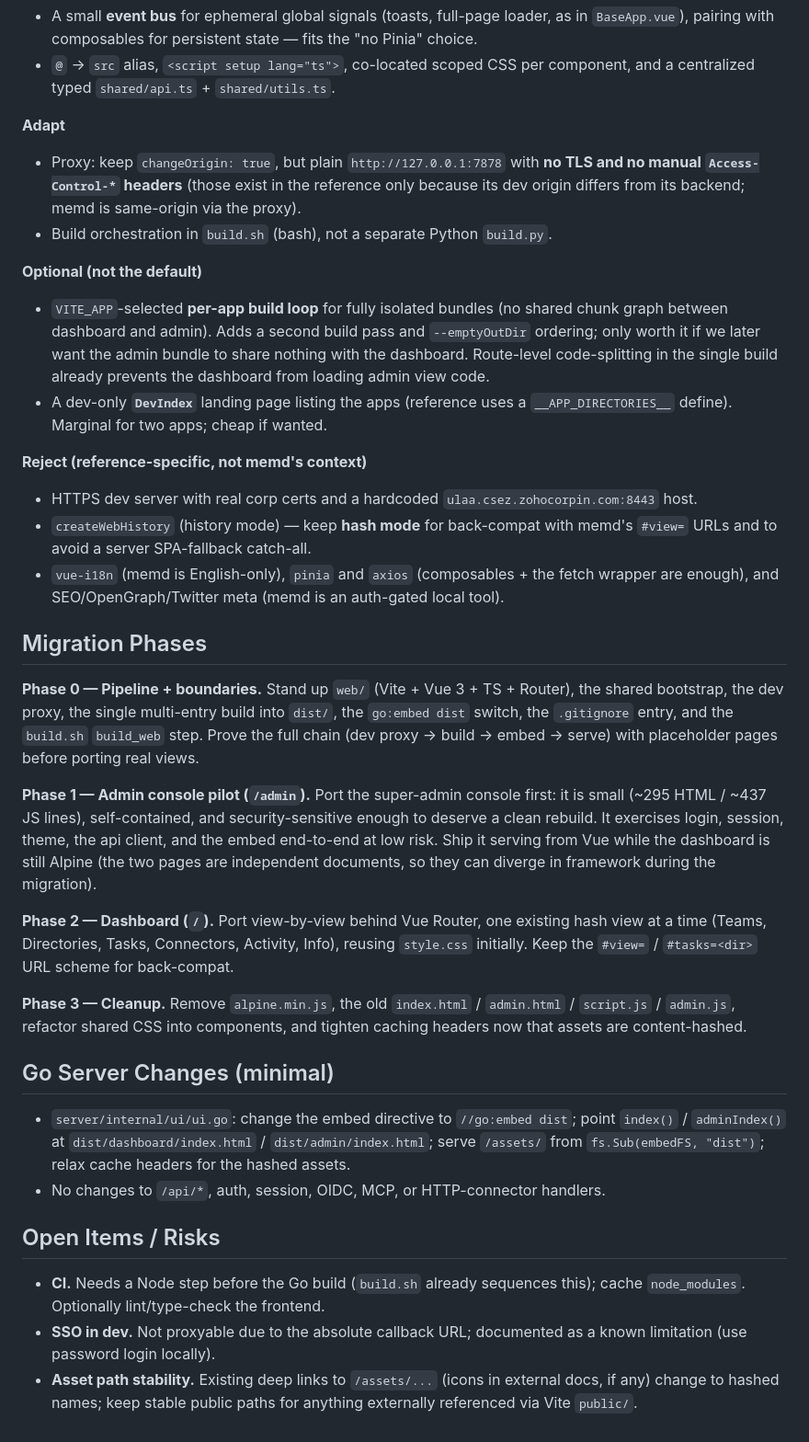
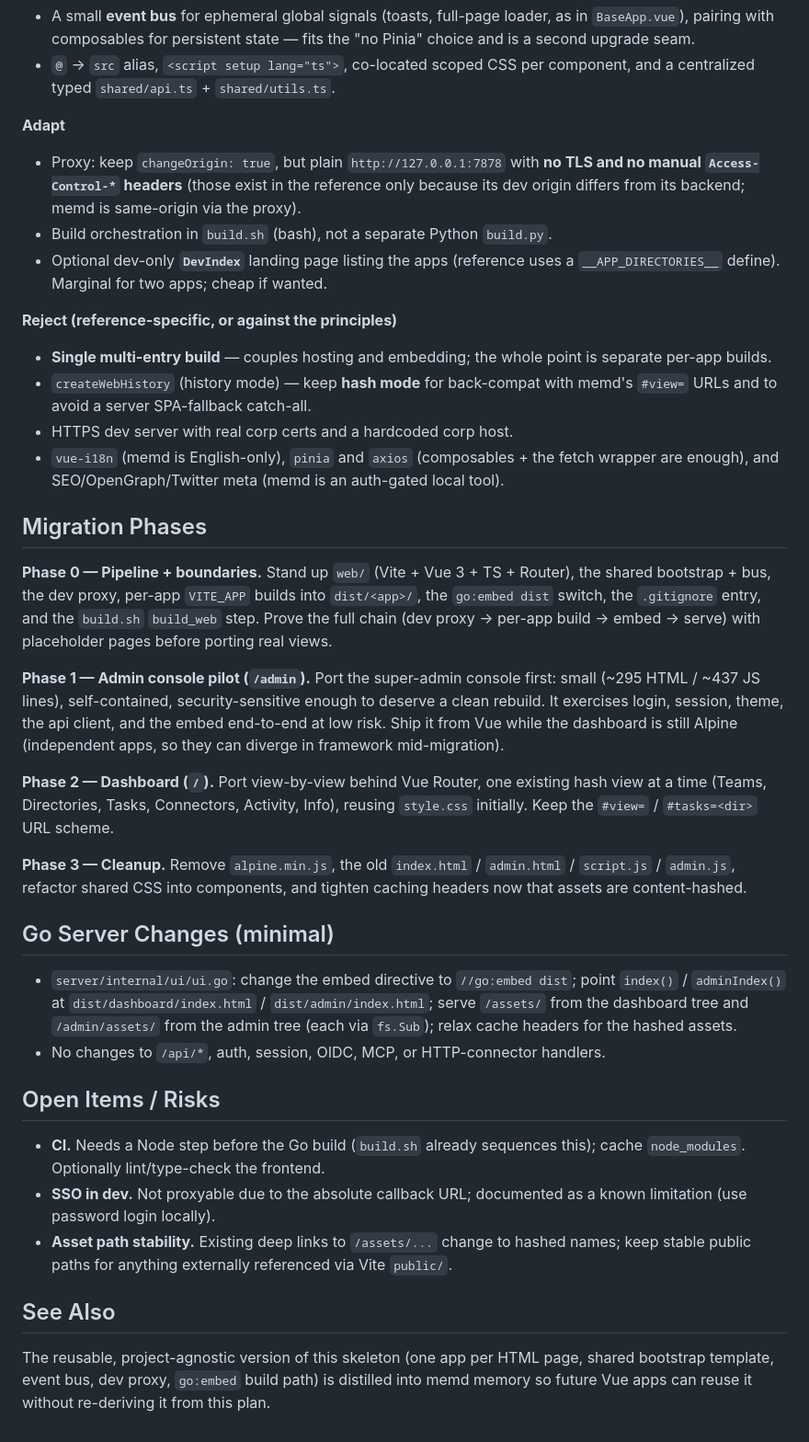
Before and after one commit to sudiptadeb/memd, a Markdown page: docs/plans/2026-06-15-vue-spa-migration-plan.md, the part around one of its changes. Shown at 92% size. Rendered like a GitHub page.

```diff
--- a/docs/plans/2026-06-15-vue-spa-migration-plan.md
+++ b/docs/plans/2026-06-15-vue-spa-migration-plan.md
@@ -219,6 +236,6 @@ reject:
 - A small **event bus** for ephemeral global signals (toasts, full-page loader,
   as in `BaseApp.vue`), pairing with composables for persistent state — fits the
-  "no Pinia" choice.
+  "no Pinia" choice and is a second upgrade seam.
 - `@` → `src` alias, `<script setup lang="ts">`, co-located scoped CSS per
   component, and a centralized typed `shared/api.ts` + `shared/utils.ts`.
 
@@ -229,23 +246,16 @@ reject:
   only because its dev origin differs from its backend; memd is same-origin via
   the proxy).
 - Build orchestration in `build.sh` (bash), not a separate Python `build.py`.
-
-**Optional (not the default)**
-
-- `VITE_APP`-selected **per-app build loop** for fully isolated bundles (no shared
-  chunk graph between dashboard and admin). Adds a second build pass and
-  `--emptyOutDir` ordering; only worth it if we later want the admin bundle to
-  share nothing with the dashboard. Route-level code-splitting in the single
-  build already prevents the dashboard from loading admin view code.
-- A dev-only **`DevIndex`** landing page listing the apps (reference uses a
+- Optional dev-only **`DevIndex`** landing page listing the apps (reference uses a
   `__APP_DIRECTORIES__` define). Marginal for two apps; cheap if wanted.
 
-**Reject (reference-specific, not memd's context)**
+**Reject (reference-specific, or against the principles)**
 
-- HTTPS dev server with real corp certs and a hardcoded
-  `ulaa.csez.zohocorpin.com:8443` host.
+- **Single multi-entry build** — couples hosting and embedding; the whole point
+  is separate per-app builds.
 - `createWebHistory` (history mode) — keep **hash mode** for back-compat with
   memd's `#view=` URLs and to avoid a server SPA-fallback catch-all.
+- HTTPS dev server with real corp certs and a hardcoded corp host.
 - `vue-i18n` (memd is English-only), `pinia` and `axios` (composables + the fetch
   wrapper are enough), and SEO/OpenGraph/Twitter meta (memd is an auth-gated
   local tool).
@@ -253,22 +263,20 @@ reject:
 ## Migration Phases
 
 **Phase 0 — Pipeline + boundaries.** Stand up `web/` (Vite + Vue 3 + TS + Router),
-the shared bootstrap, the dev proxy, the single multi-entry build into `dist/`,
-the `go:embed dist` switch, the `.gitignore` entry, and the `build.sh`
-`build_web` step. Prove the full chain (dev proxy → build → embed → serve) with
-placeholder pages before porting real views.
+the shared bootstrap + bus, the dev proxy, per-app `VITE_APP` builds into
+`dist/<app>/`, the `go:embed dist` switch, the `.gitignore` entry, and the
+`build.sh` `build_web` step. Prove the full chain (dev proxy → per-app build →
+embed → serve) with placeholder pages before porting real views.
 
 **Phase 1 — Admin console pilot (`/admin`).** Port the super-admin console first:
-it is small (~295 HTML / ~437 JS lines), self-contained, and security-sensitive
-enough to deserve a clean rebuild. It exercises login, session, theme, the api
-client, and the embed end-to-end at low risk. Ship it serving from Vue while the
-dashboard is still Alpine (the two pages are independent documents, so they can
-diverge in framework during the migration).
+small (~295 HTML / ~437 JS lines), self-contained, security-sensitive enough to
+deserve a clean rebuild. It exercises login, session, theme, the api client, and
+the embed end-to-end at low risk. Ship it from Vue while the dashboard is still
+Alpine (independent apps, so they can diverge in framework mid-migration).
 
 **Phase 2 — Dashboard (`/`).** Port view-by-view behind Vue Router, one existing
 hash view at a time (Teams, Directories, Tasks, Connectors, Activity, Info),
-reusing `style.css` initially. Keep the `#view=` / `#tasks=<dir>` URL scheme for
-back-compat.
+reusing `style.css` initially. Keep the `#view=` / `#tasks=<dir>` URL scheme.
 
 **Phase 3 — Cleanup.** Remove `alpine.min.js`, the old `index.html` / `admin.html`
 / `script.js` / `admin.js`, refactor shared CSS into components, and tighten
@@ -278,8 +286,9 @@ caching headers now that assets are content-hashed.
 
 - `server/internal/ui/ui.go`: change the embed directive to `//go:embed dist`;
   point `index()` / `adminIndex()` at `dist/dashboard/index.html` /
-  `dist/admin/index.html`; serve `/assets/` from `fs.Sub(embedFS, "dist")`; relax
-  cache headers for the hashed assets.
+  `dist/admin/index.html`; serve `/assets/` from the dashboard tree and
+  `/admin/assets/` from the admin tree (each via `fs.Sub`); relax cache headers
+  for the hashed assets.
 - No changes to `/api/*`, auth, session, OIDC, MCP, or HTTP-connector handlers.
 
 ## Open Items / Risks
@@ -288,6 +297,13 @@ caching headers now that assets are content-hashed.
   this); cache `node_modules`. Optionally lint/type-check the frontend.
 - **SSO in dev.** Not proxyable due to the absolute callback URL; documented as a
   known limitation (use password login locally).
-- **Asset path stability.** Existing deep links to `/assets/...` (icons in
-  external docs, if any) change to hashed names; keep stable public paths for
-  anything externally referenced via Vite `public/`.
+- **Asset path stability.** Existing deep links to `/assets/...` change to hashed
+  names; keep stable public paths for anything externally referenced via Vite
+  `public/`.
+
+## See Also
+
+The reusable, project-agnostic version of this skeleton (one app per HTML page,
+shared bootstrap template, event bus, dev proxy, `go:embed` build path) is
+distilled into memd memory so future Vue apps can reuse it without re-deriving it
+from this plan.
```
Also changed, not shown: other parts of docs/plans/2026-06-15-vue-spa-migration-plan.md (+87 -70 lines).
